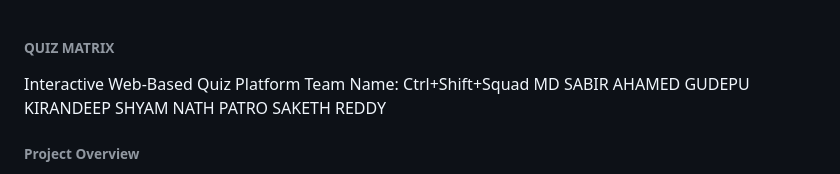
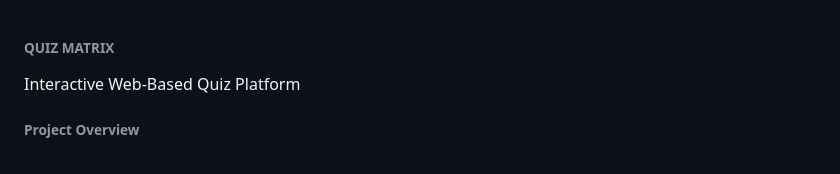
Before and after one commit to shyam-nath-patro/QUIZ_MATRIX, a Markdown page: README.md, the part around the change. Drawn GitHub-style.

```diff
--- a/README.md
+++ b/README.md
@@ -1,10 +1,5 @@
 ###### QUIZ MATRIX
 Interactive Web-Based Quiz Platform
-Team Name: Ctrl+Shift+Squad
-MD SABIR AHAMED
-GUDEPU KIRANDEEP
-SHYAM NATH PATRO
-SAKETH REDDY
 ###### Project Overview
 Project Description
 Quiz Matrix is a modern, interactive web-based platform designed to test and enhance users' knowledge across multiple categories. It provides an engaging learning experience with real-time scoring, timed challenges, and comprehensive progress tracking.
```
